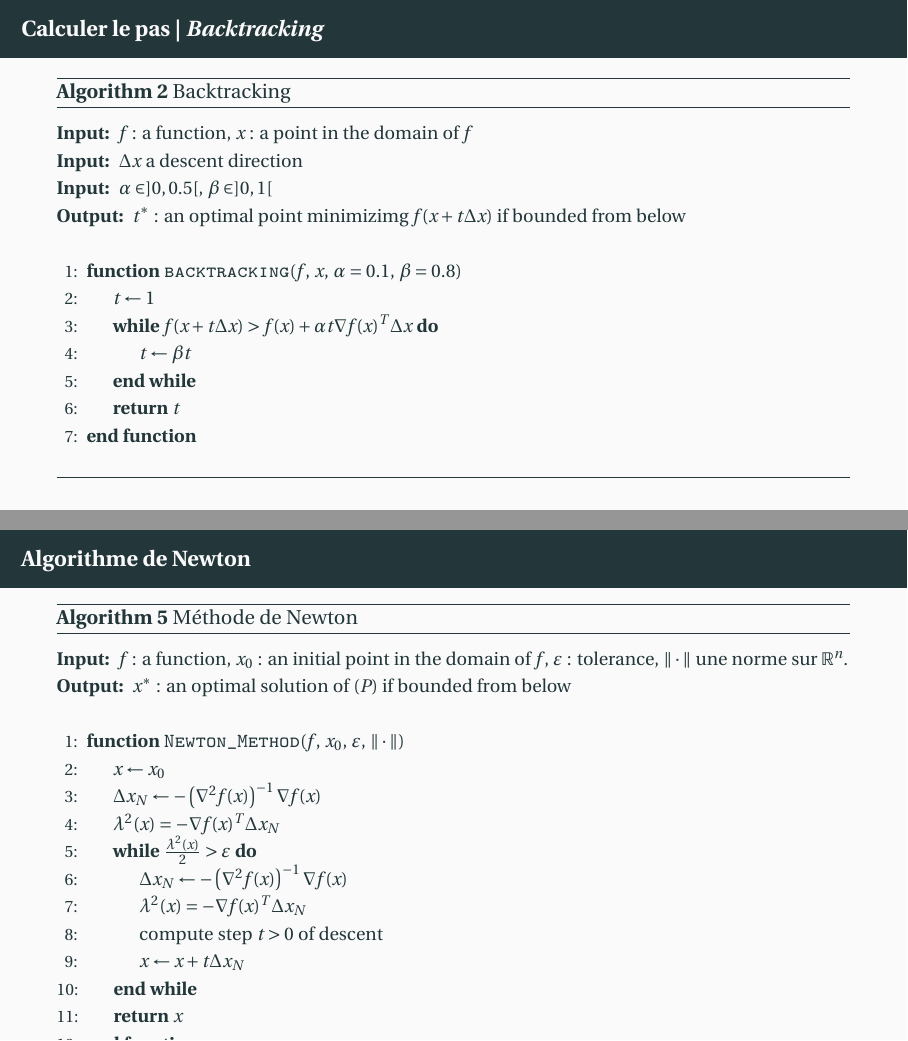
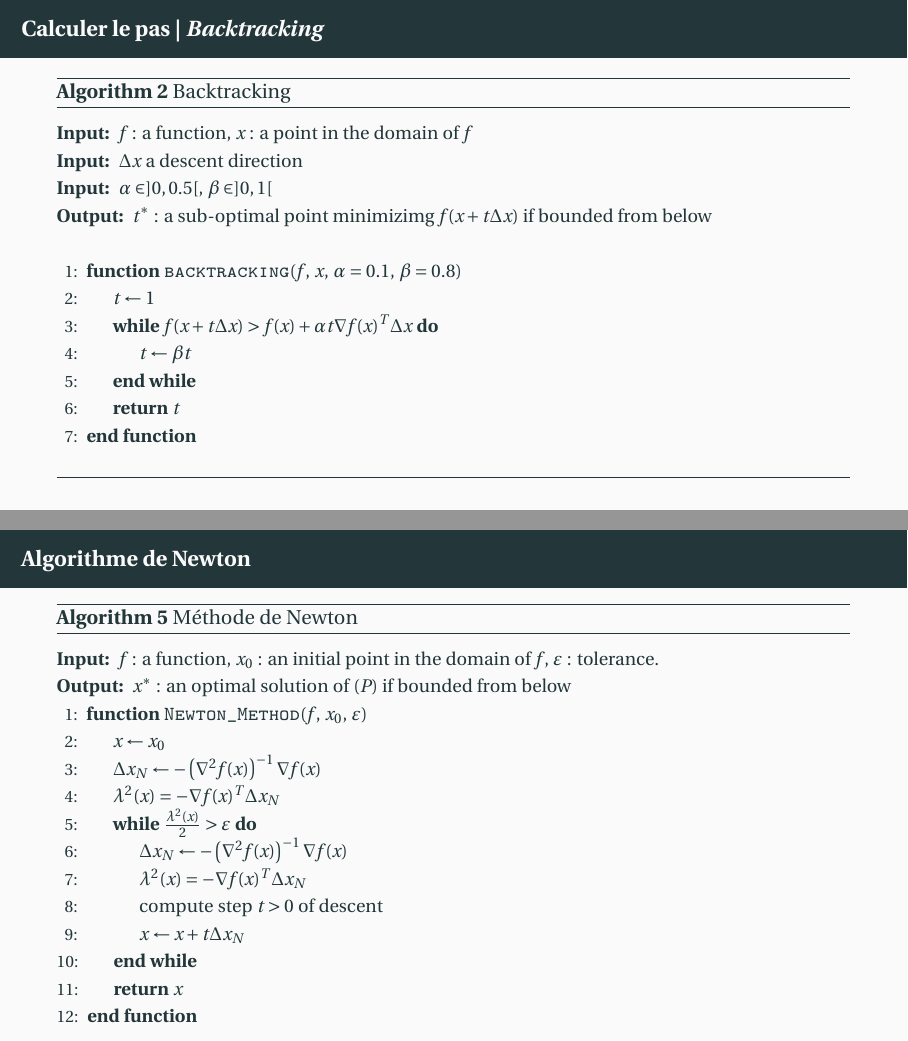
Before and after one commit to bashardudin/Epita-SCIA-OCVX, LaTeX slides (Slides/Tex/b_descenteDeGradiant.tex): pages 22 and 64 of 65, joined at a grey line. The pictures show the PDF file Slides/b_descenteDeGradiant.pdf that the author committed with the source.

Commit message:
Errata Slides GD

```diff
--- a/Slides/Tex/b_descenteDeGradiant.tex
+++ b/Slides/Tex/b_descenteDeGradiant.tex
@@ -146,7 +146,7 @@
         \Require $f$ : a function,  $x$ : a point in the domain of $f$
         \Require $\Delta x$ a descent direction
         \Require $\alpha \in ]0, 0.5[$, $\beta \in ]0, 1[$
-        \Ensure $t^*$ : an optimal point minimizimg $f(x + t\Delta x)$ if bounded from below
+        \Ensure $t^*$ : a sub-optimal point minimizimg $f(x + t\Delta x)$ if bounded from below
         \Statex
         \Function{\texttt{backtracking}}{$f$, $x$, $\alpha=0.1$, $\beta=0.8$}
         \State $t \leftarrow 1$
@@ -505,10 +505,10 @@
     \small{
       \begin{algorithmic}[1]
         \Statex
-        \Require $f$ : a function,  $x_0$ : an initial point in the domain of $f$, $\varepsilon$ : tolerance, $\| \cdot \|$ une norme sur $\R^n$.
+        \Require $f$ : a function,  $x_0$ : an initial point in the domain of $f$, $\varepsilon$ : tolerance.
         \Ensure $x^*$ : an optimal solution of $(P)$ if bounded from below
-        \Statex
-        \Function{\texttt{Newton\_Method}}{$f$, $x_0$, $\varepsilon$, $\|\cdot\|$}
+
+        \Function{\texttt{Newton\_Method}}{$f$, $x_0$, $\varepsilon$}
         \State $x \leftarrow x_0$
         \State $\Delta x_N \leftarrow -\left(\nabla^2 f(x)\right)^{-1}\nabla f(x)$
         \State $\lambda^2(x) = -\nabla f(x)^T\Delta x_N$
```
Also changed, not shown: Slides/b_descenteDeGradiant.pdf, Slides/Tex/b_descenteDeGradiant.tex (2 more changed lines).
